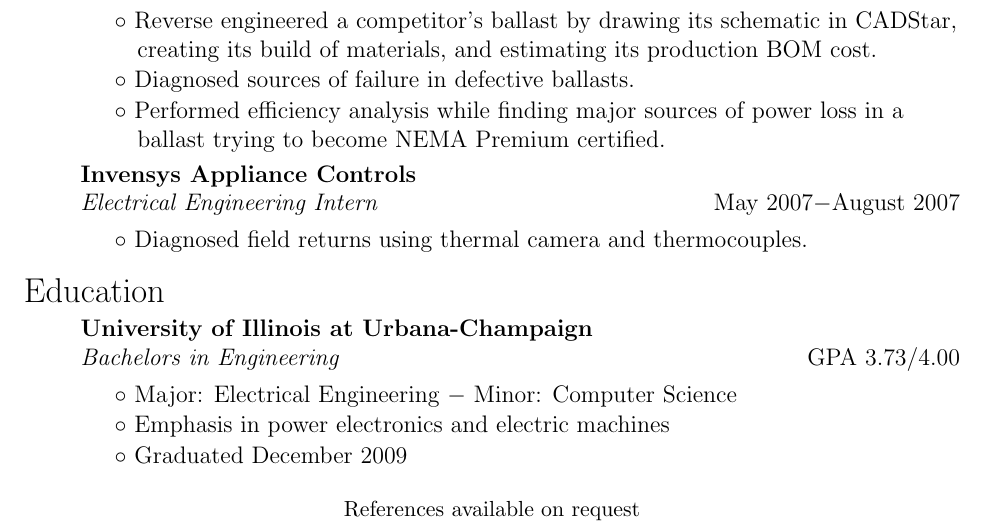
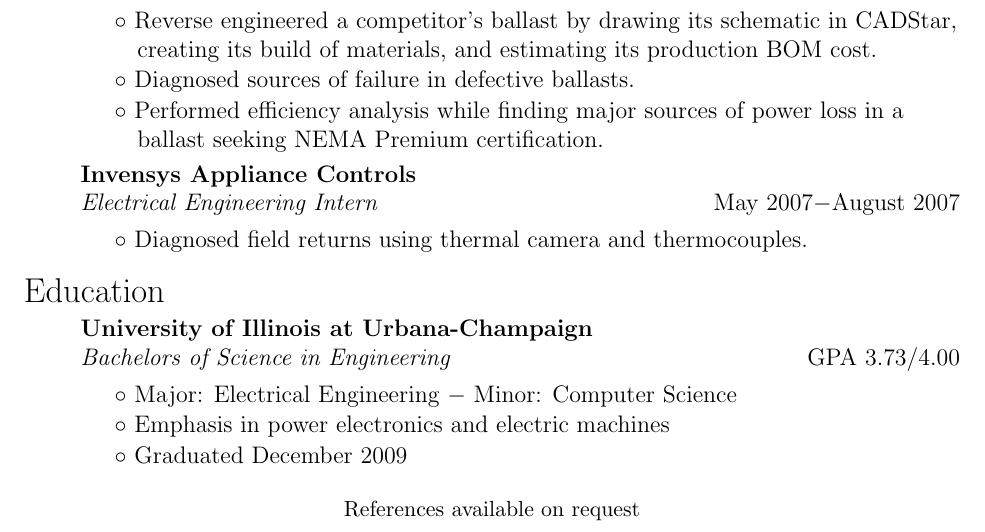
Before and after one commit to geraldnilles/Latex-Resume, a LaTeX CV (resume.tex): part of the page, cut so that both start at the same text. Compiled offline with pdfLaTeX.

Commit message:
Sent to Microsoft

```diff
--- a/resume.tex
+++ b/resume.tex
@@ -45,7 +45,7 @@ Roselle, IL 60172   \hfill geraldnilles@gmail.com \\
         \skill{Reverse engineered a competitor's ballast by drawing its schematic in CADStar, creating its build of materials, and estimating its production BOM cost.}
 %        \skill{Performed IEC testing on competitor's ballast to analyze its End-of-Life behavior.}
         \skill{Diagnosed sources of failure in defective ballasts.}
-        \skill{Performed efficiency analysis while finding major sources of power loss in a ballast trying to become NEMA Premium certified.}
+        \skill{Performed efficiency analysis while finding major sources of power loss in a ballast seeking NEMA Premium certification.}
 
     \company{Invensys Appliance Controls}
     \position{Electrical Engineering Intern}{May 2007$-$August 2007}
@@ -53,7 +53,7 @@ Roselle, IL 60172   \hfill geraldnilles@gmail.com \\
 
 \myhead{Education}
     \company{University of Illinois at Urbana-Champaign}
-    \position{Bachelors in Engineering}{GPA 3.73/4.00}
+    \position{Bachelors of Science in Engineering}{GPA 3.73/4.00}
         \skill{Major: Electrical Engineering $-$ Minor: Computer Science}
         \skill{Emphasis in power electronics and electric machines}
         \skill{Graduated December 2009}
```
